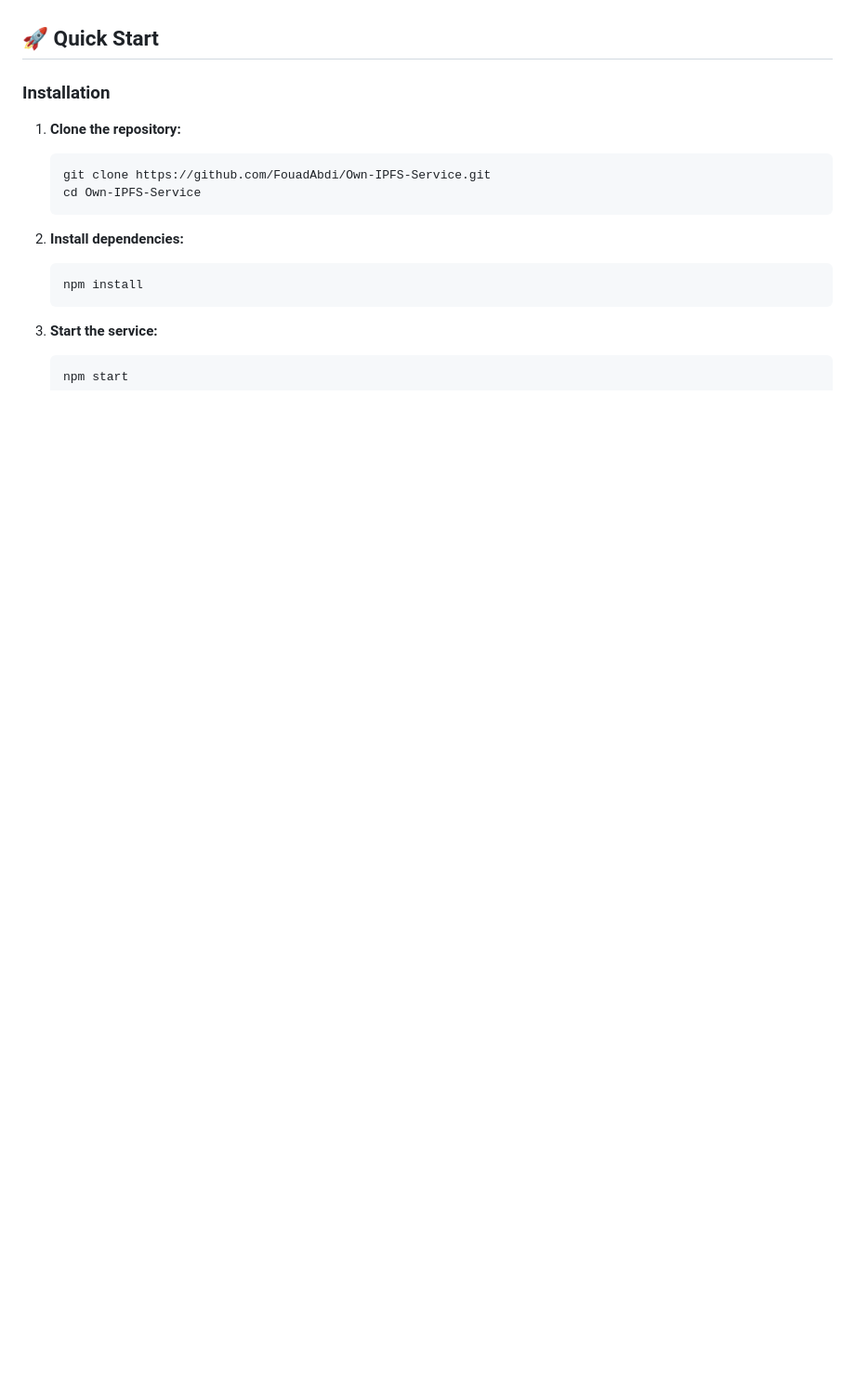
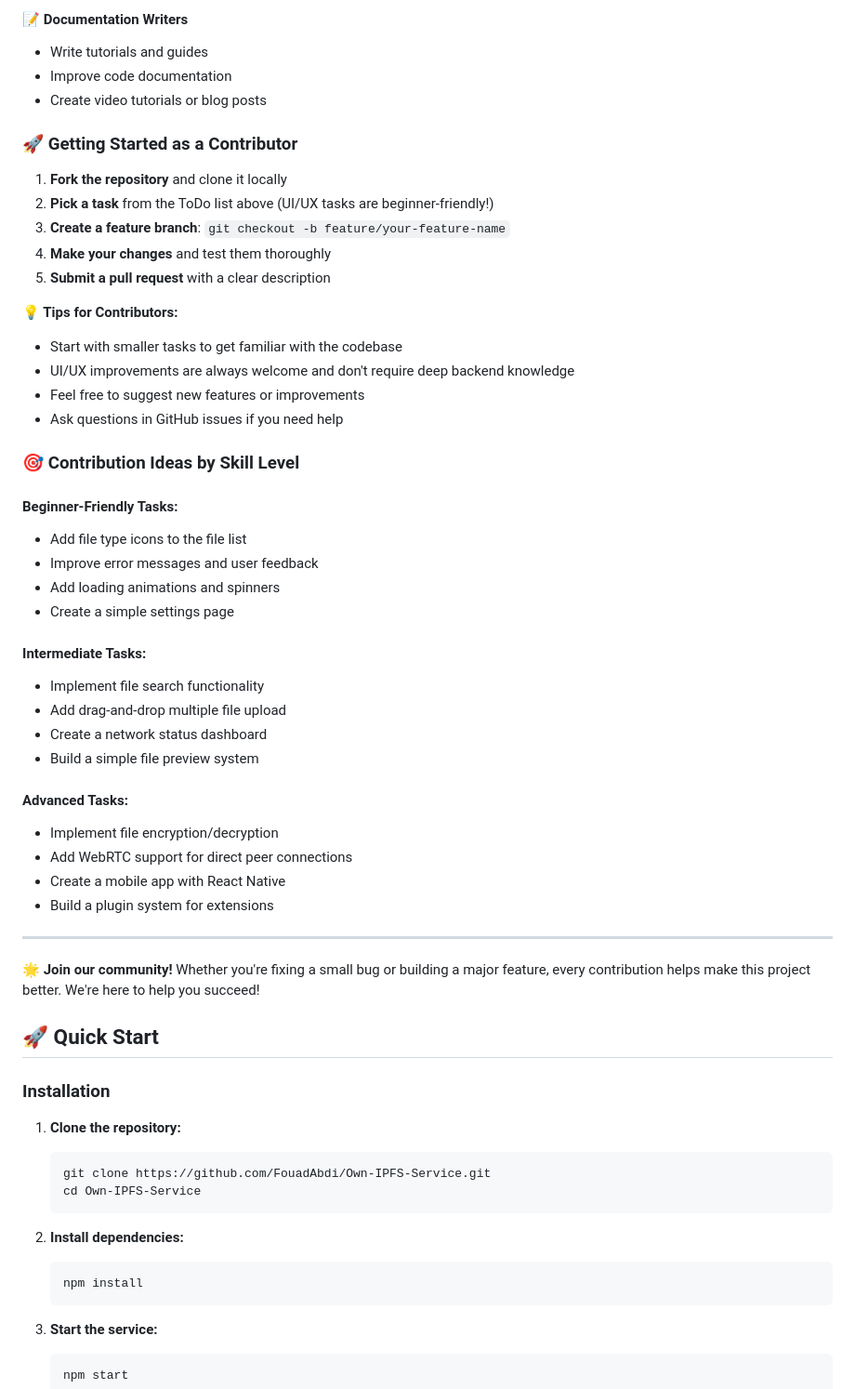
Before and after one commit to FouadAbdi/Own-IPFS-Service, a Markdown page: README.md, the part around the change printed below. Shown: that part at 93% size. Drawn GitHub-style; blank space fills up the shorter version.

```diff
--- a/README.md
+++ b/README.md
@@ -15,3 +66,45 @@ A complete IPFS-like distributed file storage service built from scratch with No
+#### 📝 **Documentation Writers**
+- Write tutorials and guides
+- Improve code documentation
+- Create video tutorials or blog posts
+
+### 🚀 Getting Started as a Contributor
+
+1. **Fork the repository** and clone it locally
+2. **Pick a task** from the ToDo list above (UI/UX tasks are beginner-friendly!)
+3. **Create a feature branch**: `git checkout -b feature/your-feature-name`
+4. **Make your changes** and test them thoroughly
+5. **Submit a pull request** with a clear description
+
+**💡 Tips for Contributors:**
+- Start with smaller tasks to get familiar with the codebase
+- UI/UX improvements are always welcome and don't require deep backend knowledge
+- Feel free to suggest new features or improvements
+- Ask questions in GitHub issues if you need help
+
+### 🎯 Contribution Ideas by Skill Level
+
+#### **Beginner-Friendly Tasks:**
+- Add file type icons to the file list
+- Improve error messages and user feedback
+- Add loading animations and spinners
+- Create a simple settings page
+
+#### **Intermediate Tasks:**
+- Implement file search functionality
+- Add drag-and-drop multiple file upload
+- Create a network status dashboard
+- Build a simple file preview system
+
+#### **Advanced Tasks:**
+- Implement file encryption/decryption
+- Add WebRTC support for direct peer connections
+- Create a mobile app with React Native
+- Build a plugin system for extensions
+
+---
+
+**🌟 Join our community!** Whether you're fixing a small bug or building a major feature, every contribution helps make this project better. We're here to help you succeed!
 
 ## 🚀 Quick Start
 
```
Also changed, not shown: other parts of README.md (+51 -0 lines).
